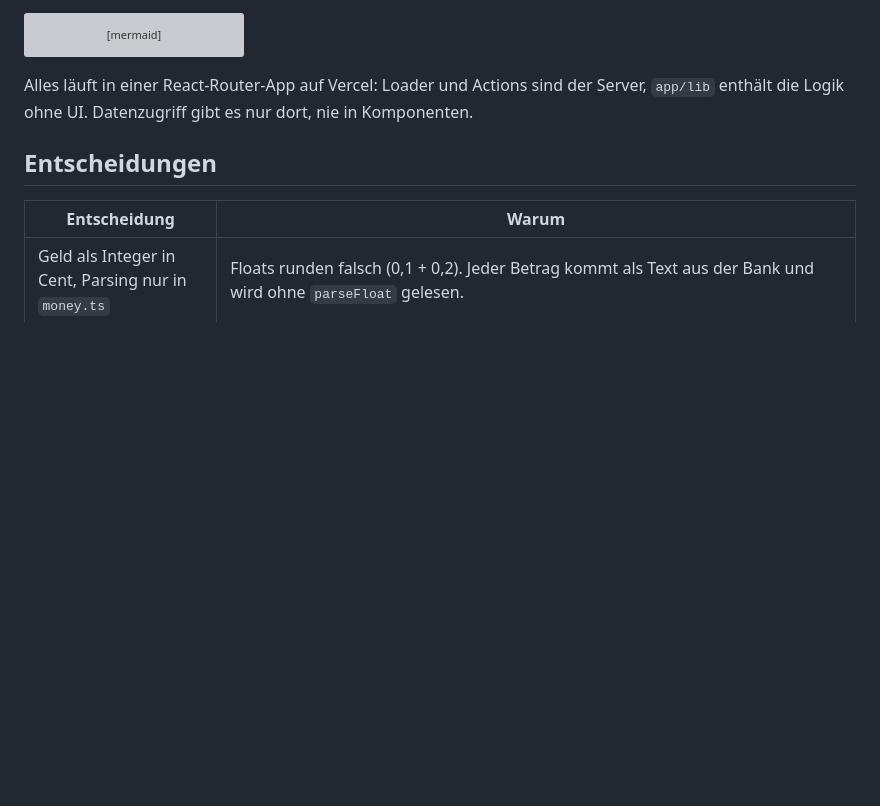
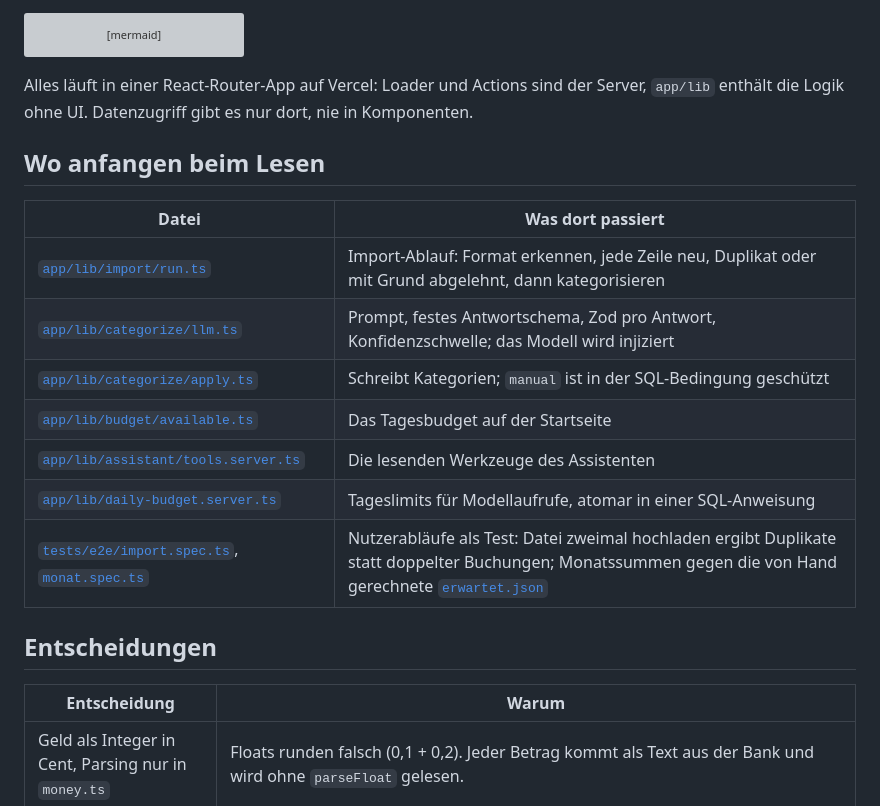
Before and after one commit to benschuetze/haushaltsbuch, a Markdown page: README.md, the part around one of its changes. Rendered like a GitHub page; blank space fills up the shorter version; grey boxes are pictures that could not be loaded.

````diff
--- a/README.md
+++ b/README.md
@@ -47,6 +55,18 @@ flowchart LR
 ```
 
 Alles läuft in einer React-Router-App auf Vercel: Loader und Actions sind der Server, `app/lib` enthält die Logik ohne UI. Datenzugriff gibt es nur dort, nie in Komponenten.
+
+## Wo anfangen beim Lesen
+
+| Datei | Was dort passiert |
+|---|---|
+| [`app/lib/import/run.ts`](app/lib/import/run.ts) | Import-Ablauf: Format erkennen, jede Zeile neu, Duplikat oder mit Grund abgelehnt, dann kategorisieren |
+| [`app/lib/categorize/llm.ts`](app/lib/categorize/llm.ts) | Prompt, festes Antwortschema, Zod pro Antwort, Konfidenzschwelle; das Modell wird injiziert |
+| [`app/lib/categorize/apply.ts`](app/lib/categorize/apply.ts) | Schreibt Kategorien; `manual` ist in der SQL-Bedingung geschützt |
+| [`app/lib/budget/available.ts`](app/lib/budget/available.ts) | Das Tagesbudget auf der Startseite |
+| [`app/lib/assistant/tools.server.ts`](app/lib/assistant/tools.server.ts) | Die lesenden Werkzeuge des Assistenten |
+| [`app/lib/daily-budget.server.ts`](app/lib/daily-budget.server.ts) | Tageslimits für Modellaufrufe, atomar in einer SQL-Anweisung |
+| [`tests/e2e/import.spec.ts`](tests/e2e/import.spec.ts), [`monat.spec.ts`](tests/e2e/monat.spec.ts) | Nutzerabläufe als Test: Datei zweimal hochladen ergibt Duplikate statt doppelter Buchungen; Monatssummen gegen die von Hand gerechnete [`erwartet.json`](beispieldaten/erwartet.json) |
 
 ## Entscheidungen
 
````
Also changed, not shown: other parts of README.md (+9 -1 lines), SECURITY.md (+2 -2 lines), docs/abos.png (added), docs/handy.png (added), docs/uebersicht.png (added), 3 other files.
